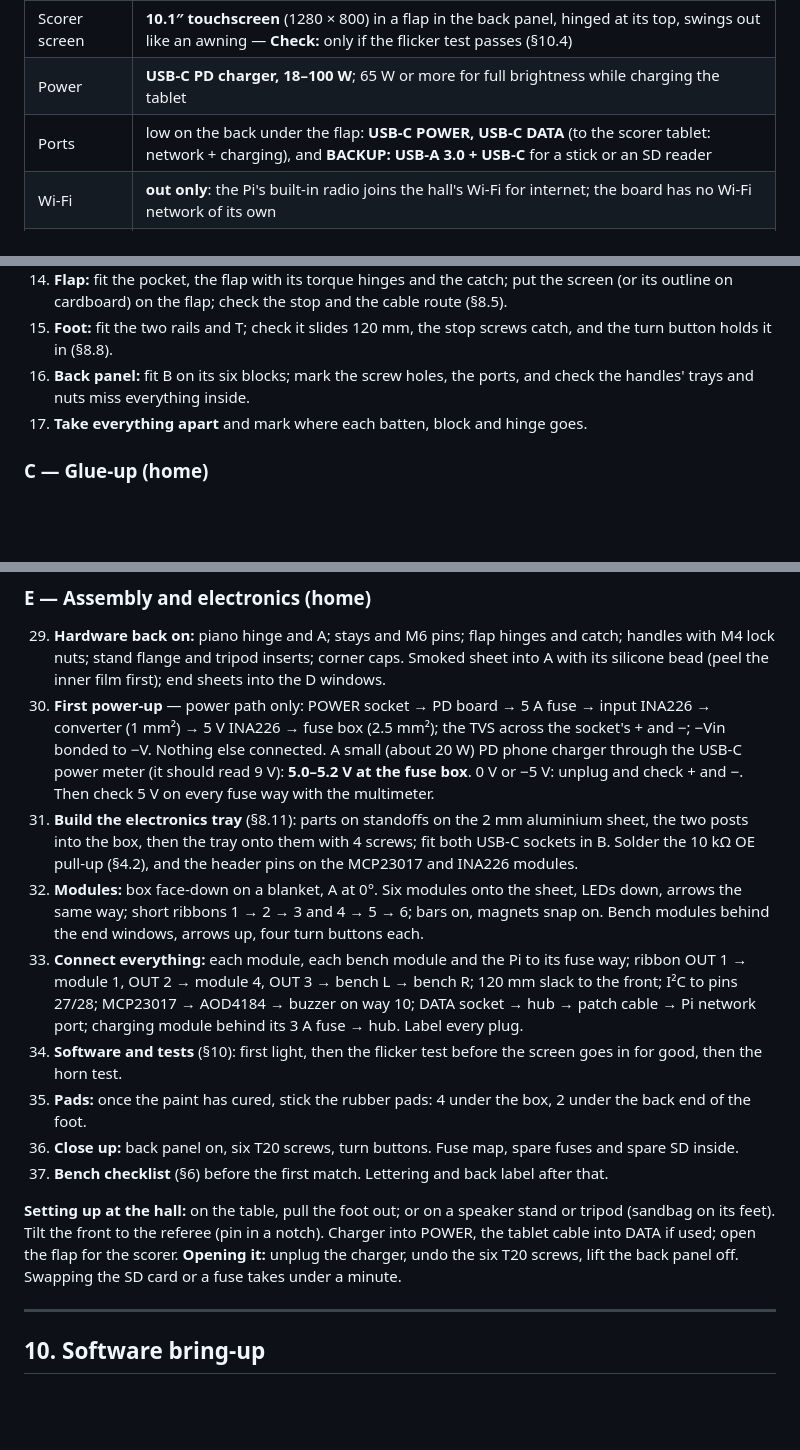
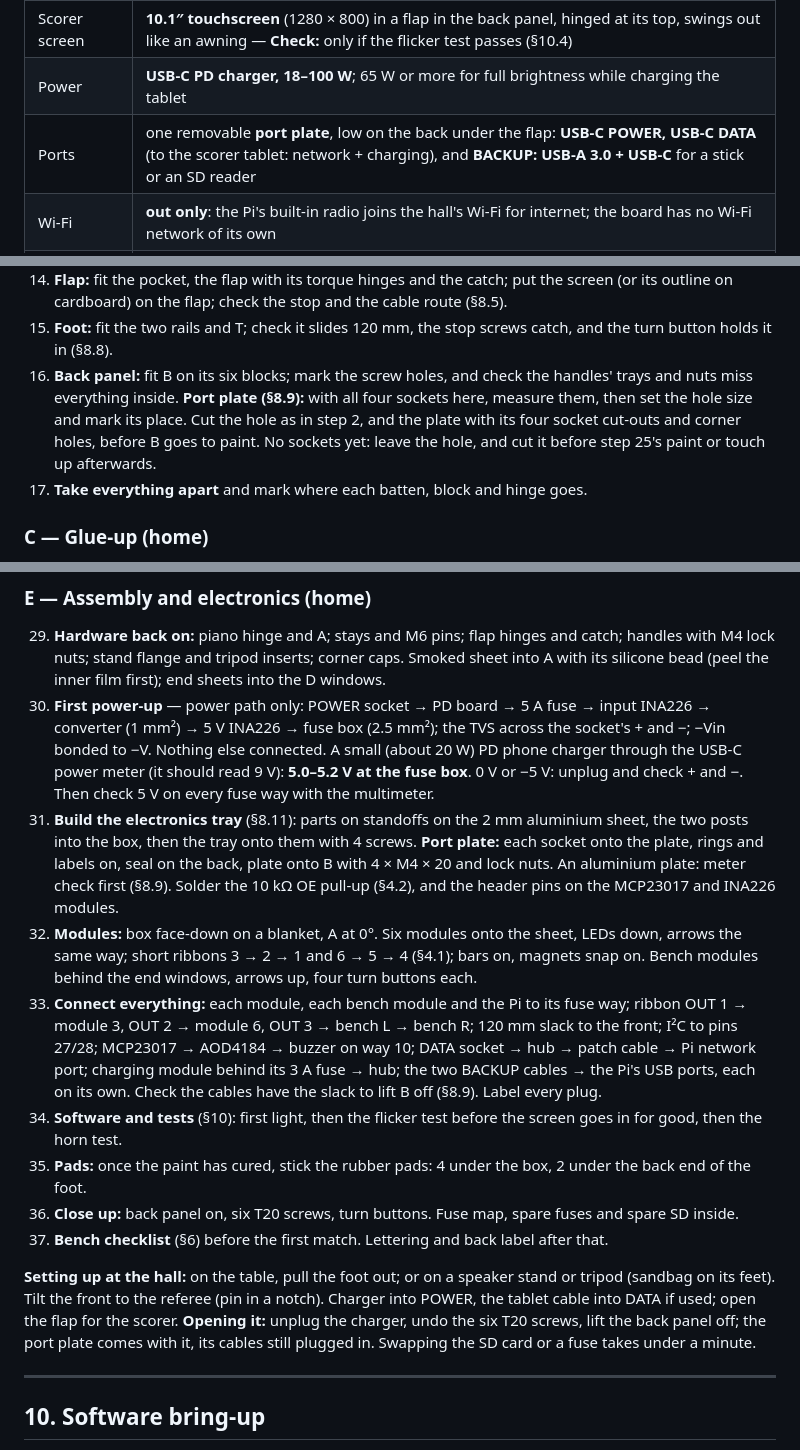
Before and after one commit to Lucanepa/point-hub, a Markdown page: docs/diy-panel/BUILD.md, 3 parts joined by grey strips. Rendered like a GitHub page; blank space fills up the shorter version.

```diff
--- a/docs/diy-panel/BUILD.md
+++ b/docs/diy-panel/BUILD.md
@@ -89,7 +90,7 @@ These have **not been tested** or **not been decided**. The guide marks each one
 | Front | the **front panel tilts 0, 5, 10, 15 or 20°**: it hangs from a piano hinge along the top edge and its bottom swings out, so the screen leans back towards the first referee. No legs; the box itself never moves |
 | Scorer screen | **10.1″ touchscreen** (1280 × 800) in a flap in the back panel, hinged at its top, swings out like an awning — **Check:** only if the flicker test passes (§10.4) |
 | Power | **USB-C PD charger, 18–100 W**; 65 W or more for full brightness while charging the tablet |
-| Ports | low on the back under the flap: **USB-C POWER, USB-C DATA** (to the scorer tablet: network + charging), and **BACKUP: USB-A 3.0 + USB-C** for a stick or an SD reader |
+| Ports | one removable **port plate**, low on the back under the flap: **USB-C POWER, USB-C DATA** (to the scorer tablet: network + charging), and **BACKUP: USB-A 3.0 + USB-C** for a stick or an SD reader |
 | Wi-Fi | **out only**: the Pi's built-in radio joins the hall's Wi-Fi for internet; the board has no Wi-Fi network of its own |
 | Mounting | table (rubber pads + pull-out rear foot against tipping), 35 mm speaker stand, tripod or light stand (¼″ or ⅜″, rated 12 kg+) |
 | Horn | **fitted**: a 5 V piezo buzzer, about 95 dB, switched over I²C |
@@ -1195,8 +1230,11 @@ and do the checks marked in §8 at the dry fit, not after the glue.
     outline on cardboard) on the flap; check the stop and the cable route (§8.5).
 15. **Foot:** fit the two rails and T; check it slides 120 mm, the stop screws catch, and the turn
     button holds it in (§8.8).
-16. **Back panel:** fit B on its six blocks; mark the screw holes, the ports, and check the handles'
-    trays and nuts miss everything inside.
+16. **Back panel:** fit B on its six blocks; mark the screw holes, and check the handles' trays and
+    nuts miss everything inside. **Port plate (§8.9):** with all four sockets here, measure them, then
+    set the hole size and mark its place. Cut the hole as in step 2, and the plate with its four socket
+    cut-outs and corner holes, before B goes to paint. No sockets yet: leave the hole, and cut it before
+    step 25's paint or touch up afterwards.
 17. **Take everything apart** and mark where each batten, block and hinge goes.
 
 ### C — Glue-up (home)
@@ -1235,15 +1273,18 @@ and do the checks marked in §8 at the dry fit, not after the glue.
     power meter (it should read 9 V): **5.0–5.2 V at the fuse box**. 0 V or −5 V: unplug and check +
     and −. Then check 5 V on every fuse way with the multimeter.
 31. **Build the electronics tray** (§8.11): parts on standoffs on the 2 mm aluminium sheet, the two
-    posts into the box, then the tray onto them with 4 screws; fit both USB-C sockets in B. Solder the 10 kΩ
+    posts into the box, then the tray onto them with 4 screws. **Port plate:** each socket onto the
+    plate, rings and labels on, seal on the back, plate onto B with 4 × M4 × 20 and lock nuts. An
+    aluminium plate: meter check first (§8.9). Solder the 10 kΩ
     OE pull-up (§4.2), and the header pins on the MCP23017 and INA226 modules.
 32. **Modules:** box face-down on a blanket, A at 0°. Six modules onto the sheet, LEDs down, arrows
-    the same way; short ribbons 1 → 2 → 3 and 4 → 5 → 6; bars on, magnets snap on. Bench modules
+    the same way; short ribbons 3 → 2 → 1 and 6 → 5 → 4 (§4.1); bars on, magnets snap on. Bench modules
     behind the end windows, arrows up, four turn buttons each.
 33. **Connect everything:** each module, each bench module and the Pi to its fuse way; ribbon OUT 1 →
-    module 1, OUT 2 → module 4, OUT 3 → bench L → bench R; 120 mm slack to the front; I²C to pins
+    module 3, OUT 2 → module 6, OUT 3 → bench L → bench R; 120 mm slack to the front; I²C to pins
     27/28; MCP23017 → AOD4184 → buzzer on way 10; DATA socket → hub → patch cable → Pi network port;
-    charging module behind its 3 A fuse → hub. Label every plug.
+    charging module behind its 3 A fuse → hub; the two BACKUP cables → the Pi's USB ports, each on its
+    own. Check the cables have the slack to lift B off (§8.9). Label every plug.
 34. **Software and tests** (§10): first light, then the flicker test before the screen goes in for
     good, then the horn test.
 35. **Pads:** once the paint has cured, stick the rubber pads: 4 under the box, 2 under the back end
@@ -1255,7 +1296,7 @@ and do the checks marked in §8 at the dry fit, not after the glue.
 **Setting up at the hall:** on the table, pull the foot out; or on a speaker stand or tripod (sandbag
 on its feet). Tilt the front to the referee (pin in a notch). Charger into POWER, the tablet cable
 into DATA if used; open the flap for the scorer. **Opening it:** unplug the charger, undo the six T20
-screws, lift the back panel off. Swapping the SD card or a fuse takes under a minute.
+screws, lift the back panel off; the port plate comes with it, its cables still plugged in. Swapping the SD card or a fuse takes under a minute.
 
 ---
 
```
Also changed, not shown: other parts of docs/diy-panel/BUILD.md (+50 -15 lines).
